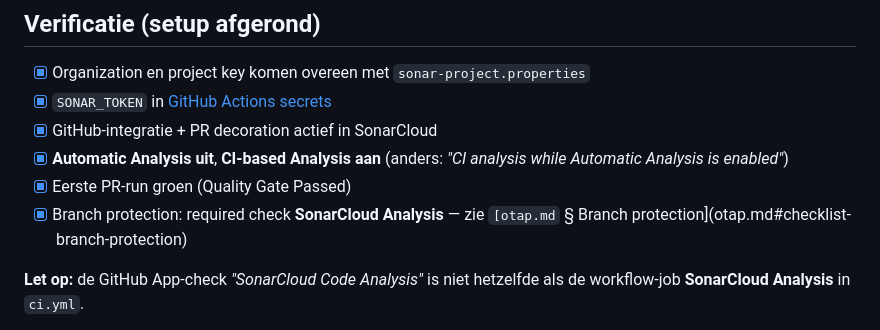
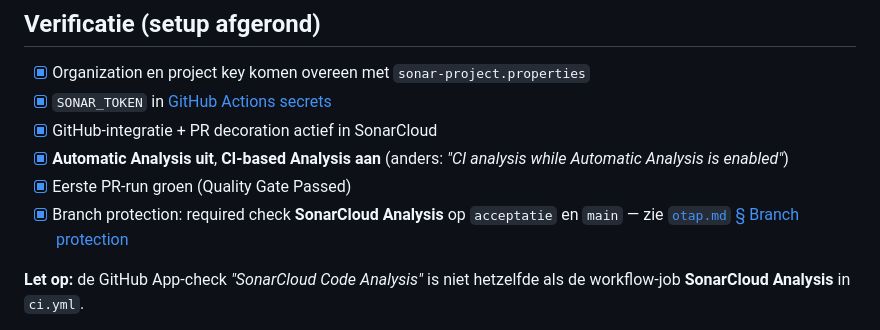
Before and after one commit to bami-flogert/openmrs-module-htmlformentry, a Markdown page: docs/sonarcloud-setup.md, the part around the change. GitHub-like rendering.

```diff
--- a/docs/sonarcloud-setup.md
+++ b/docs/sonarcloud-setup.md
@@ -26,7 +26,7 @@ Build en tests draaien op **JDK 8**; de Sonar-scanner op **JDK 17** (scanner-ver
 - [x] GitHub-integratie + PR decoration actief in SonarCloud
 - [x] **Automatic Analysis uit**, **CI-based Analysis aan** (anders: *"CI analysis while Automatic Analysis is enabled"*)
 - [x] Eerste PR-run groen (Quality Gate Passed)
-- [x] Branch protection: required check **SonarCloud Analysis** — zie `[otap.md` § Branch protection](otap.md#checklist-branch-protection)
+- [x] Branch protection: required check **SonarCloud Analysis** op `acceptatie` en `main` — zie [`otap.md` § Branch protection](otap.md#checklist-branch-protection)
 
 **Let op:** de GitHub App-check *"SonarCloud Code Analysis"* is niet hetzelfde als de workflow-job **SonarCloud Analysis** in `ci.yml`.
 
```
Also changed, not shown: docs/otap.md (+15 -9 lines).
